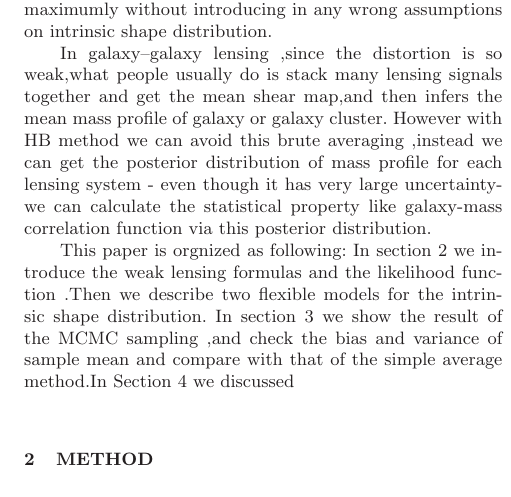
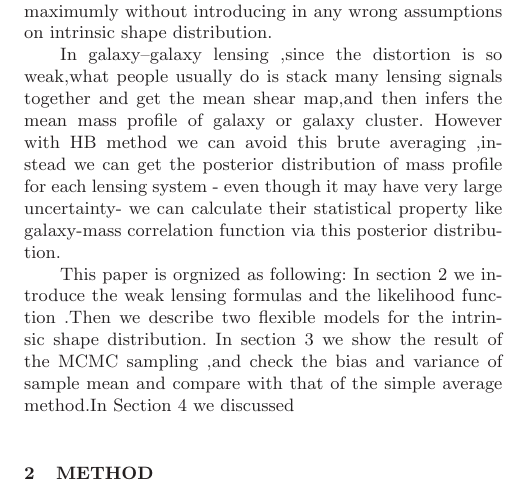
Before and after one commit to julywater/WeakLensing, a LaTeX paper (docs/ms.tex): part of one column of page 2 of 4, cut so that both start at the same text. Compiled offline with LaTeX, dvips and Ghostscript; a LaTeX package or settings file that is missing is left out.

Commit message:
Update ms.tex

```diff
--- a/docs/ms.tex
+++ b/docs/ms.tex
@@ -165,8 +165,8 @@ usually do is stack many lensing signals together and get the mean
 shear map,and then infers the mean mass profile of galaxy or galaxy
 cluster. However with HB method we can avoid this brute averaging
 ,instead we can get the posterior distribution of mass profile for
-each lensing system - even though it has very large uncertainty- we
-can calculate the statistical property like galaxy-mass correlation
+each lensing system - even though it may have very large uncertainty- we
+can calculate their statistical property like galaxy-mass correlation
 function via this posterior distribution.
 
 This paper is orgnized as following: In section 2 we introduce the
```
